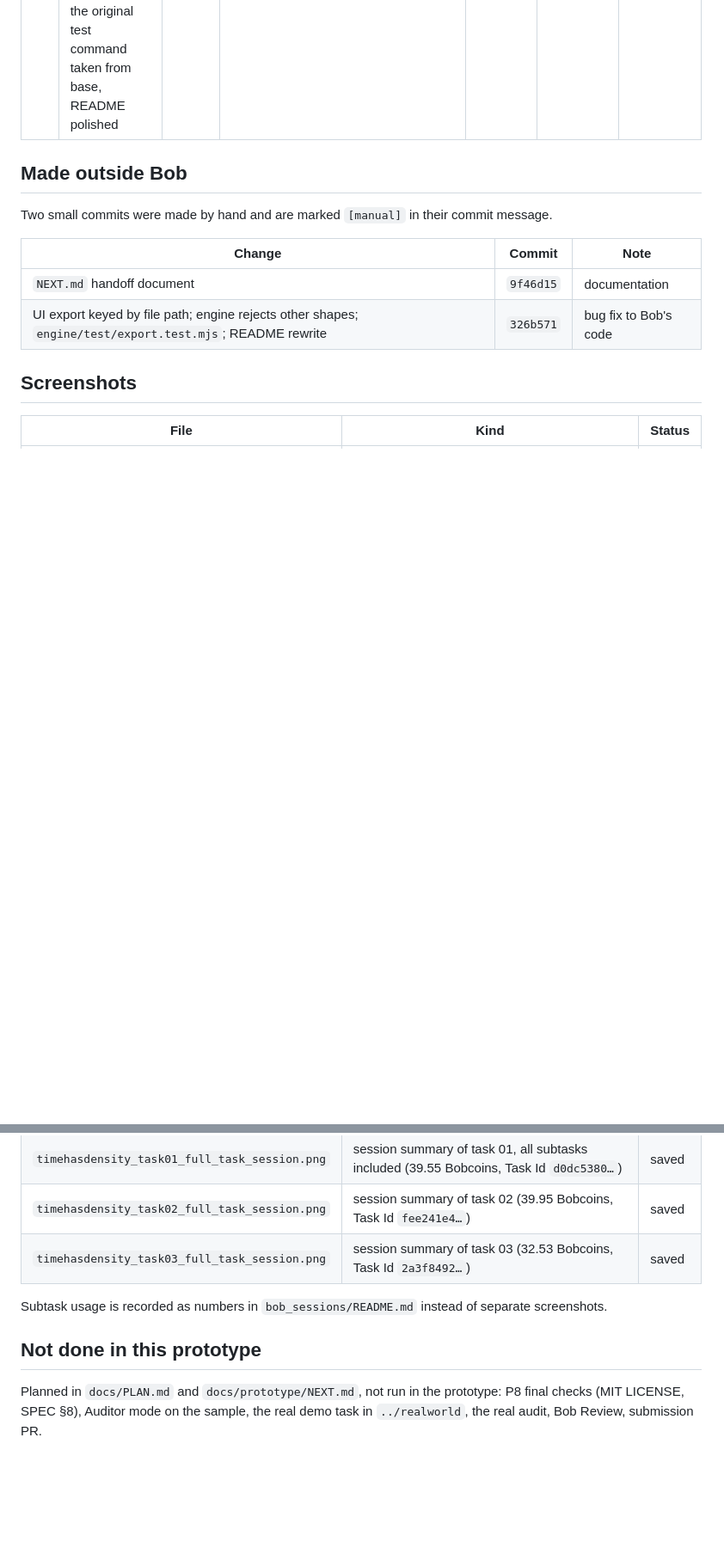
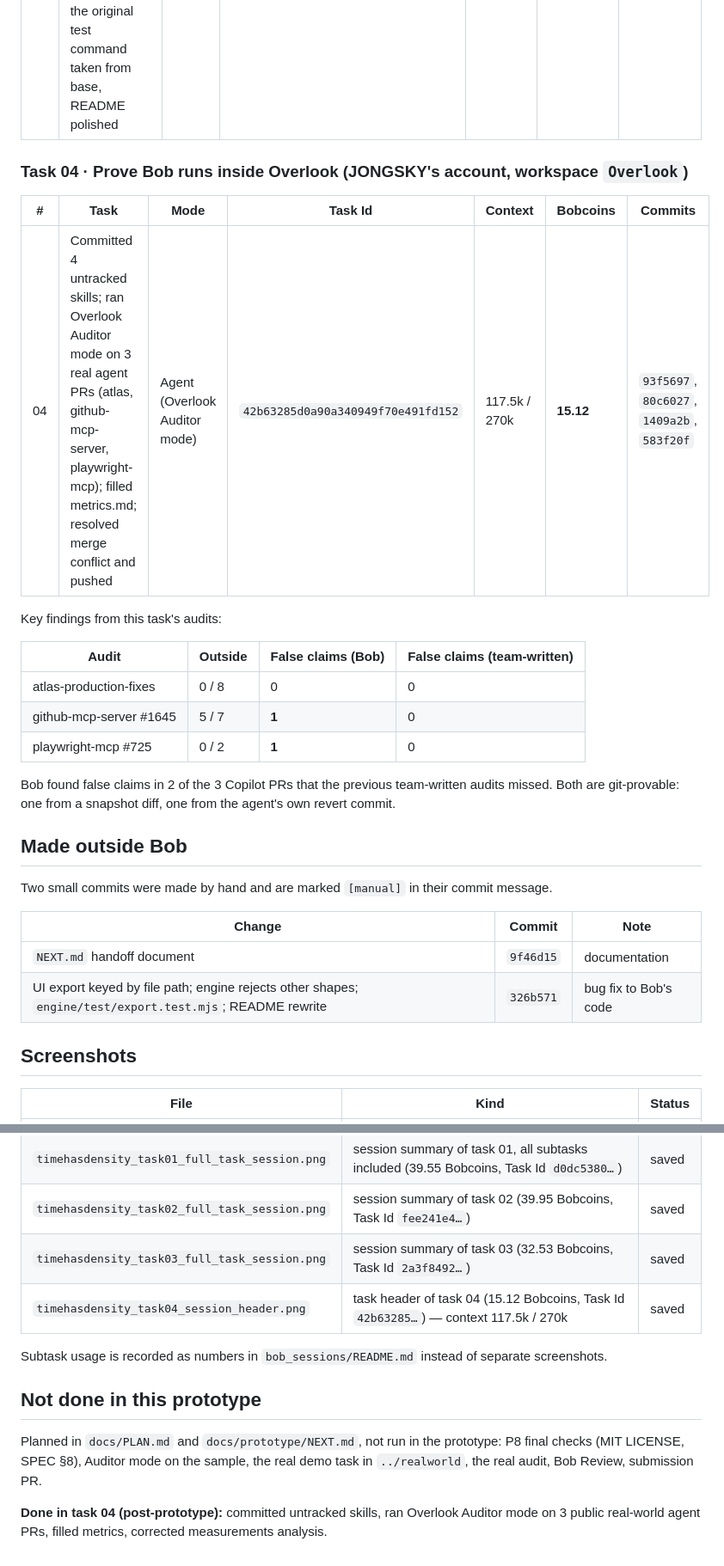
Before and after one commit to JONGSKY/Overlook, a Markdown page: docs/BOB_SESSIONS.md, 2 parts joined by grey strips. Shown at 86% size. GitHub-like rendering; blank space fills up the shorter version.

```diff
--- a/docs/BOB_SESSIONS.md
+++ b/docs/BOB_SESSIONS.md
@@ -49,6 +49,22 @@ Task 02 also ended at the 40-Bobcoin limit. Session summary: `bob_sessions/timeh
 |---|---|---|---|---|---|---|
 | 03 | Whole-codebase review: dead code removed, a double stat and an audit URL path fixed, tests strengthened (temp-dir cleanup, health, static files, failing checks, test-diff analysis), the original test command taken from base, README polished | Agent | `2a3f849272487143b4f35663fa8b3e7d` | 223.1k / 270k | **32.53** | `92996ad`, `5083312`, `4f6b39f` |
 
+### Task 04 · Prove Bob runs inside Overlook (JONGSKY's account, workspace `Overlook`)
+
+| # | Task | Mode | Task Id | Context | Bobcoins | Commits |
+|---|---|---|---|---|---|---|
+| 04 | Committed 4 untracked skills; ran Overlook Auditor mode on 3 real agent PRs (atlas, github-mcp-server, playwright-mcp); filled metrics.md; resolved merge conflict and pushed | Agent (Overlook Auditor mode) | `42b63285d0a90a340949f70e491fd152` | 117.5k / 270k | **15.12** | `93f5697`, `80c6027`, `1409a2b`, `583f20f` |
+
+Key findings from this task's audits:
+
+| Audit | Outside | False claims (Bob) | False claims (team-written) |
+|---|---|---|---|
+| atlas-production-fixes | 0 / 8 | 0 | 0 |
+| github-mcp-server #1645 | 5 / 7 | **1** | 0 |
+| playwright-mcp #725 | 0 / 2 | **1** | 0 |
+
+Bob found false claims in 2 of the 3 Copilot PRs that the previous team-written audits missed. Both are git-provable: one from a snapshot diff, one from the agent's own revert commit.
+
 ## Made outside Bob
 
 Two small commits were made by hand and are marked `[manual]` in their commit message.
@@ -66,9 +82,12 @@ Two small commits were made by hand and are marked `[manual]` in their commit me
 | `timehasdensity_task01_full_task_session.png` | session summary of task 01, all subtasks included (39.55 Bobcoins, Task Id `d0dc5380…`) | saved |
 | `timehasdensity_task02_full_task_session.png` | session summary of task 02 (39.95 Bobcoins, Task Id `fee241e4…`) | saved |
 | `timehasdensity_task03_full_task_session.png` | session summary of task 03 (32.53 Bobcoins, Task Id `2a3f8492…`) | saved |
+| `timehasdensity_task04_session_header.png` | task header of task 04 (15.12 Bobcoins, Task Id `42b63285…`) — context 117.5k / 270k | saved |
 
 Subtask usage is recorded as numbers in `bob_sessions/README.md` instead of separate screenshots.
 
 ## Not done in this prototype
 
 Planned in `docs/PLAN.md` and `docs/prototype/NEXT.md`, not run in the prototype: P8 final checks (MIT LICENSE, SPEC §8), Auditor mode on the sample, the real demo task in `../realworld`, the real audit, Bob Review, submission PR.
+
+**Done in task 04 (post-prototype):** committed untracked skills, ran Overlook Auditor mode on 3 public real-world agent PRs, filled metrics, corrected measurements analysis.
```
Also changed, not shown: bob_sessions/README.md (+13 -1 lines).
